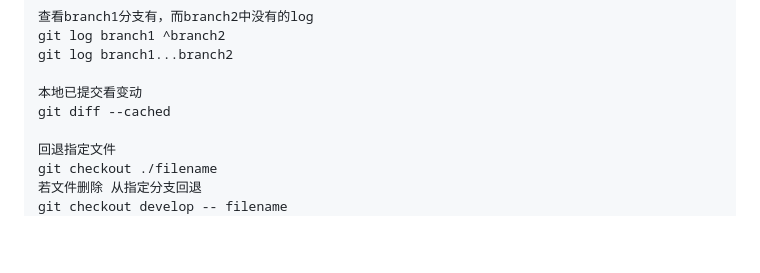
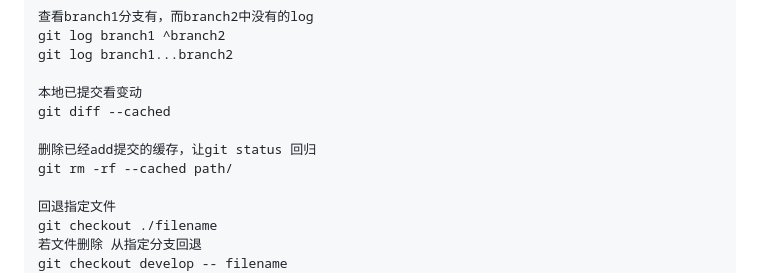
Before and after one commit to Darrenzzy/pro-guide, a Markdown page: Darren-doc/git.md, the part around the change. Drawn GitHub-style; blank space fills up the shorter version.

Commit message:
feat : git cache

```diff
--- a/Darren-doc/git.md
+++ b/Darren-doc/git.md
@@ -41,6 +41,9 @@ git log branch1...branch2
 
 本地已提交看变动
 git diff --cached
+
+删除已经add提交的缓存，让git status 回归
+git rm -rf --cached path/
 
 回退指定文件
 git checkout ./filename
```
